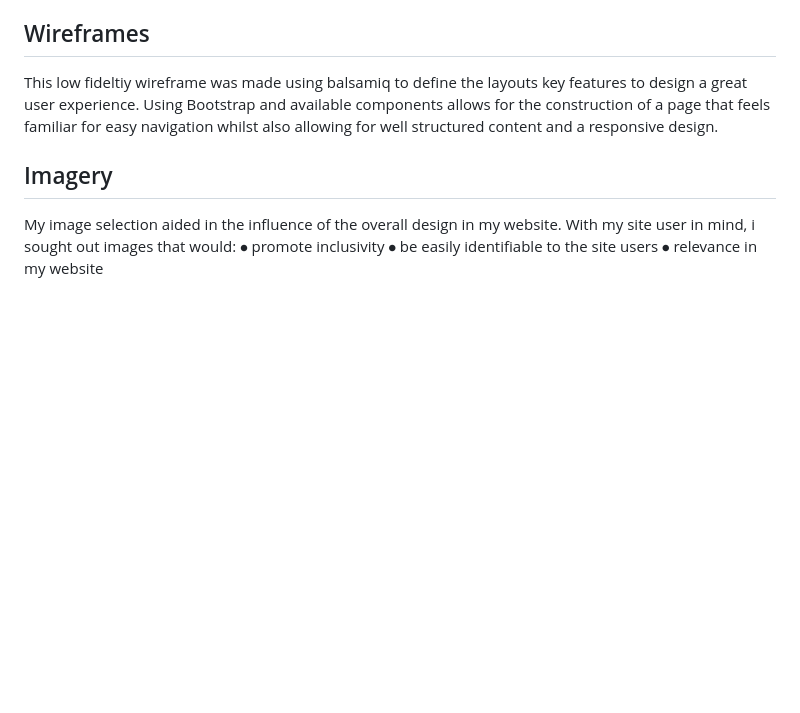
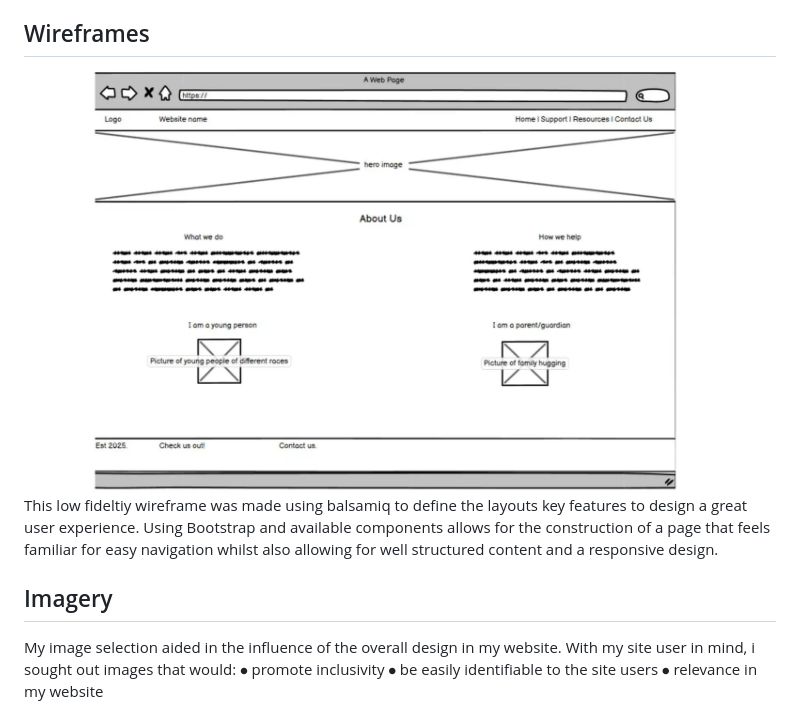
Before and after one commit to LorealCI/the-happy-place, a Markdown page: README.md, the part around the change. GitHub-like rendering; pictures changed too: image.png (added); blank space fills up the shorter version.

Commit message:
added wireframe image to .README file

```diff
--- a/README.md
+++ b/README.md
@@ -68,6 +68,7 @@ Font was also a big consideration to ensure site users have a positive user expe
 <strong>Nunito</strong> was used within logos, headings and sub-headings - this complements the primary font used.
 
 ## Wireframes
+![alt text](image.png)
 This low fideltiy wireframe was made using balsamiq to define the layouts key features to design a great user experience. Using  Bootstrap and available components allows for the construction of a page that feels familiar for easy navigation whilst also allowing for well structured content and a responsive design.
 
 ## Imagery
```
Also changed, not shown: 1 other file.
